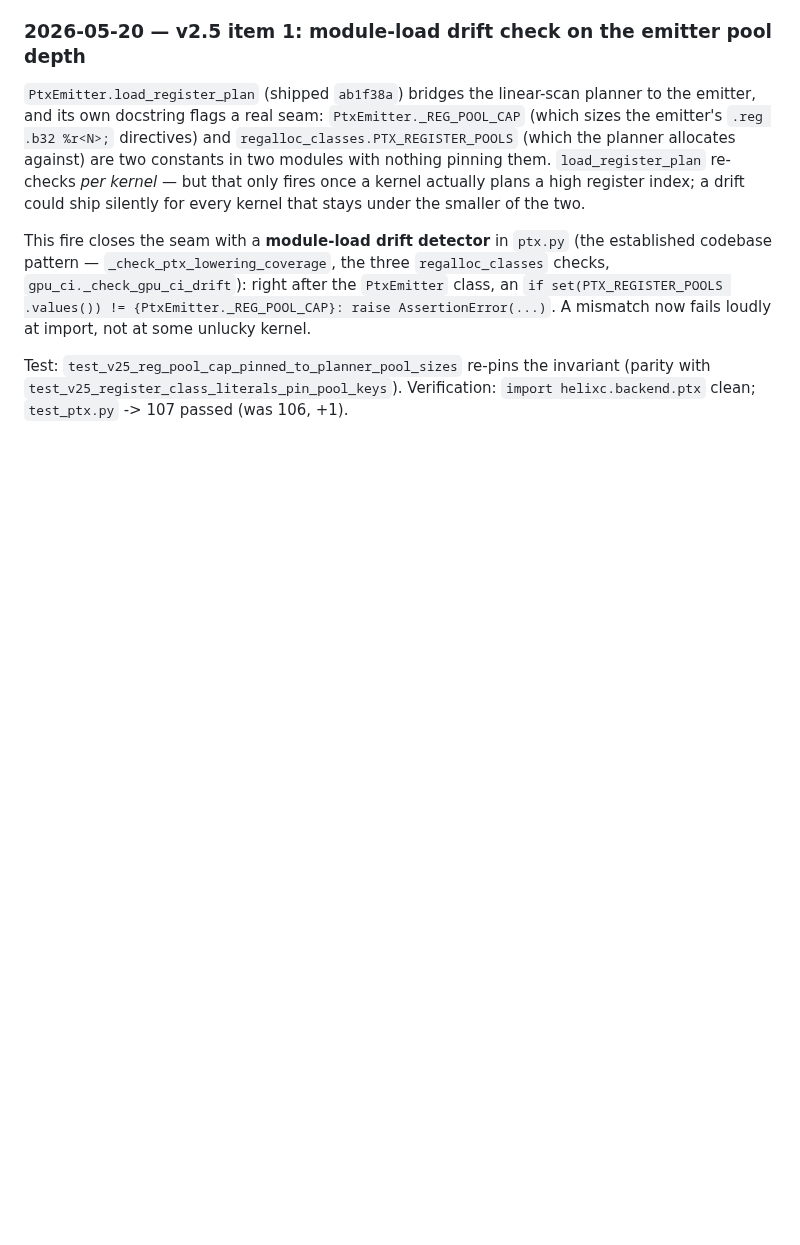
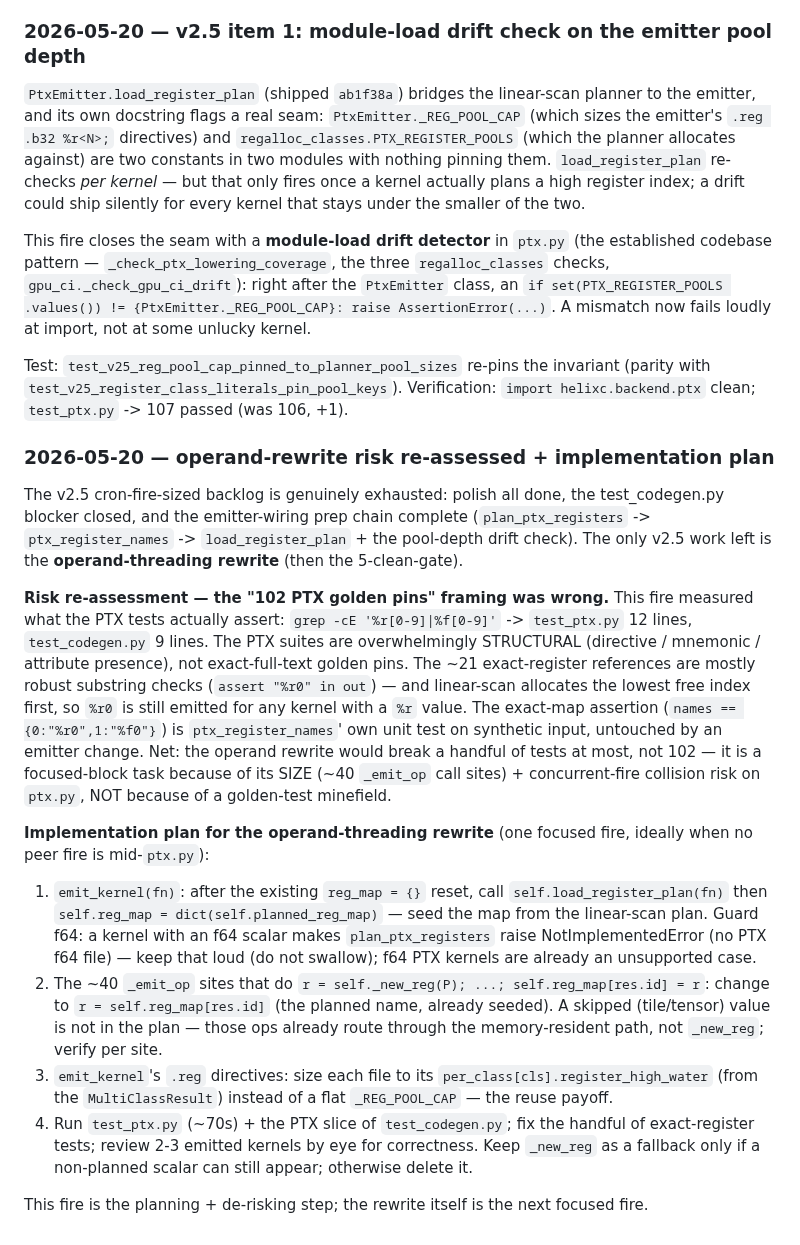
Before and after one commit to Questeria/helix, a Markdown page: docs/V2_PLAN.md, the part around the change. Drawn GitHub-style; blank space fills up the shorter version.

Commit message:
v2.5 item 1: operand-rewrite risk re-assessed + implementation plan
The v2.5 cron-fire-sized backlog is exhausted (polish done, blocker
closed, emitter-wiring prep chain complete). The only v2.5 work left
is the operand-threading rewrite.

Measured what the PTX tests actually assert: grep -cE '%r[0-9]|%f[0-9]'
-> test_ptx.py 12 lines, test_codegen.py 9. The PTX suites are
overwhelmingly STRUCTURAL, not exact-full-text golden pins; the ~21
exact-register references are mostly robust substring checks that
survive register renumbering. The "102 golden pins must stay green"
framing overstated the risk — the operand rewrite is a focused-block
task because of its size (~40 _emit_op call sites) + concurrent-fire
collision risk on ptx.py, not a golden-test minefield.

Recorded a concrete 4-step implementation plan in V2_PLAN.md so the
next focused fire can execute the rewrite de-risked. Docs-only.

Co-Authored-By: Claude Opus 4.7 (1M context) <noreply@anthropic.com>

```diff
--- a/docs/V2_PLAN.md
+++ b/docs/V2_PLAN.md
@@ -1603,3 +1603,51 @@ Test: `test_v25_reg_pool_cap_pinned_to_planner_pool_sizes` re-pins
 the invariant (parity with `test_v25_register_class_literals_pin_pool_keys`).
 Verification: `import helixc.backend.ptx` clean; `test_ptx.py` ->
 107 passed (was 106, +1).
+
+### 2026-05-20 — operand-rewrite risk re-assessed + implementation plan
+
+The v2.5 cron-fire-sized backlog is genuinely exhausted: polish all
+done, the test_codegen.py blocker closed, and the emitter-wiring prep
+chain complete (`plan_ptx_registers` -> `ptx_register_names` ->
+`load_register_plan` + the pool-depth drift check). The only v2.5 work
+left is the **operand-threading rewrite** (then the 5-clean-gate).
+
+**Risk re-assessment — the "102 PTX golden pins" framing was wrong.**
+This fire measured what the PTX tests actually assert:
+`grep -cE '%r[0-9]|%f[0-9]'` -> `test_ptx.py` 12 lines, `test_codegen.py`
+9 lines. The PTX suites are overwhelmingly STRUCTURAL (directive /
+mnemonic / attribute presence), not exact-full-text golden pins. The
+~21 exact-register references are mostly robust substring checks
+(`assert "%r0" in out`) — and linear-scan allocates the lowest free
+index first, so `%r0` is still emitted for any kernel with a `%r`
+value. The exact-map assertion (`names == {0:"%r0",1:"%f0"}`) is
+`ptx_register_names`' own unit test on synthetic input, untouched by
+an emitter change. Net: the operand rewrite would break a handful of
+tests at most, not 102 — it is a focused-block task because of its
+SIZE (~40 `_emit_op` call sites) + concurrent-fire collision risk on
+`ptx.py`, NOT because of a golden-test minefield.
+
+**Implementation plan for the operand-threading rewrite** (one
+focused fire, ideally when no peer fire is mid-`ptx.py`):
+1. `emit_kernel(fn)`: after the existing `reg_map = {}` reset, call
+   `self.load_register_plan(fn)` then `self.reg_map = dict(self.planned_reg_map)`
+   — seed the map from the linear-scan plan. Guard f64: a kernel with
+   an f64 scalar makes `plan_ptx_registers` raise NotImplementedError
+   (no PTX f64 file) — keep that loud (do not swallow); f64 PTX
+   kernels are already an unsupported case.
+2. The ~40 `_emit_op` sites that do `r = self._new_reg(P); ...;
+   self.reg_map[res.id] = r`: change to `r = self.reg_map[res.id]`
+   (the planned name, already seeded). A skipped (tile/tensor) value
+   is not in the plan — those ops already route through the
+   memory-resident path, not `_new_reg`; verify per site.
+3. `emit_kernel`'s `.reg` directives: size each file to its
+   `per_class[cls].register_high_water` (from the `MultiClassResult`)
+   instead of a flat `_REG_POOL_CAP` — the reuse payoff.
+4. Run `test_ptx.py` (~70s) + the PTX slice of `test_codegen.py`;
+   fix the handful of exact-register tests; review 2-3 emitted
+   kernels by eye for correctness.
+Keep `_new_reg` as a fallback only if a non-planned scalar can still
+appear; otherwise delete it.
+
+This fire is the planning + de-risking step; the rewrite itself is
+the next focused fire.
```
